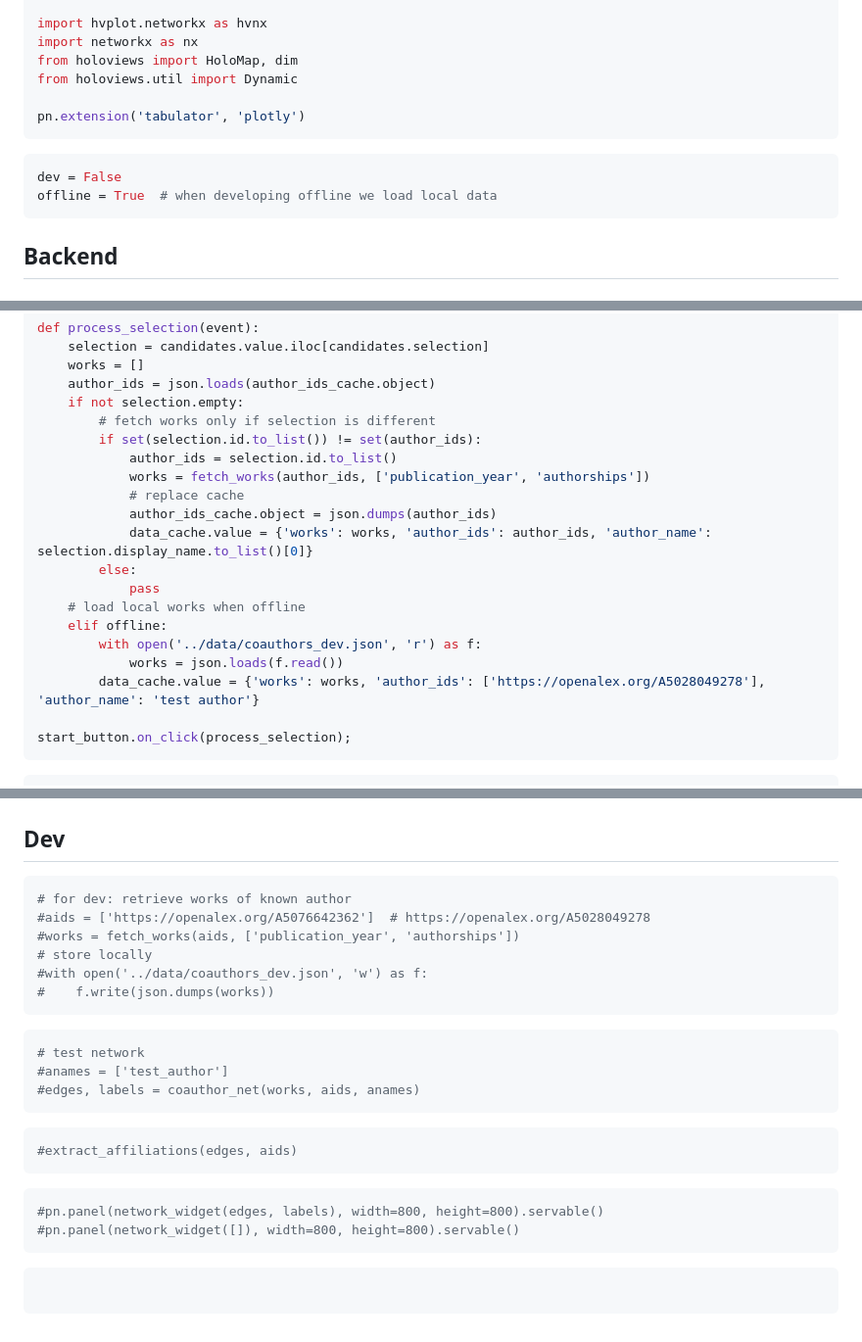
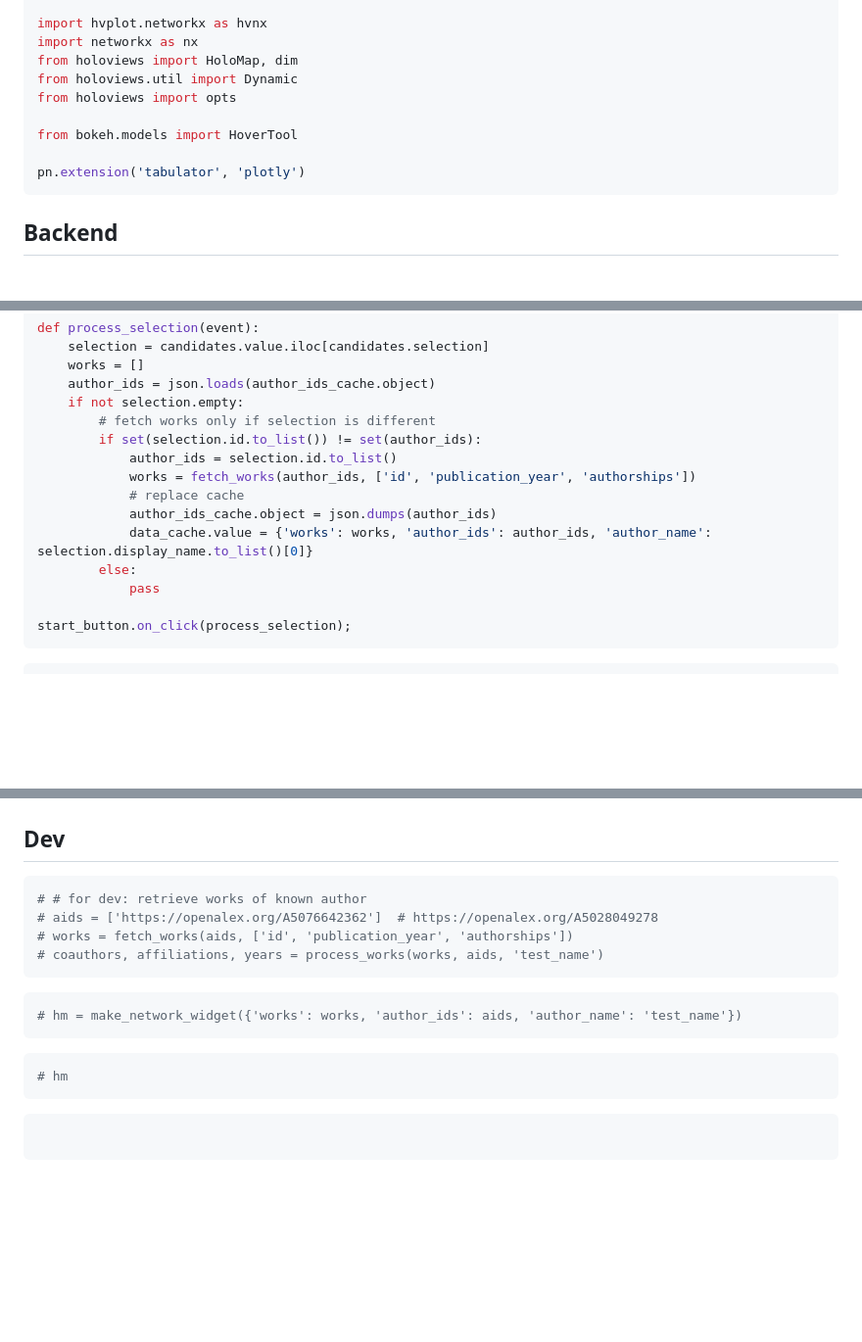
Before and after one commit to ubvu/open-ri-tools, a Markdown page: scripts/coauthor_network.md, 3 parts joined by grey strips. Shown: that part at 98% size. GitHub-like rendering; blank space fills up the shorter version.

````diff
--- a/scripts/coauthor_network.md
+++ b/scripts/coauthor_network.md
@@ -26,13 +26,11 @@ import hvplot.networkx as hvnx
 import networkx as nx
 from holoviews import HoloMap, dim
 from holoviews.util import Dynamic
+from holoviews import opts
+
+from bokeh.models import HoverTool
 
 pn.extension('tabulator', 'plotly')
-```
-
-```python
-dev = False
-offline = True  # when developing offline we load local data
 ```
 
 ## Backend
@@ -257,17 +280,12 @@ def process_selection(event):
         # fetch works only if selection is different
         if set(selection.id.to_list()) != set(author_ids):
             author_ids = selection.id.to_list()
-            works = fetch_works(author_ids, ['publication_year', 'authorships'])
+            works = fetch_works(author_ids, ['id', 'publication_year', 'authorships'])
             # replace cache
             author_ids_cache.object = json.dumps(author_ids)
             data_cache.value = {'works': works, 'author_ids': author_ids, 'author_name': selection.display_name.to_list()[0]}
         else:
             pass
-    # load local works when offline
-    elif offline:
-        with open('../data/coauthors_dev.json', 'r') as f:
-            works = json.loads(f.read())
-        data_cache.value = {'works': works, 'author_ids': ['https://openalex.org/A5028049278'], 'author_name': 'test author'}
 
 start_button.on_click(process_selection);
 ```
@@ -297,27 +315,18 @@ template.servable();  # ; to prevent inline output / use preview instead
 ## Dev
 
 ```python
-# for dev: retrieve works of known author
-#aids = ['https://openalex.org/A5076642362']  # https://openalex.org/A5028049278
-#works = fetch_works(aids, ['publication_year', 'authorships'])
-# store locally
-#with open('../data/coauthors_dev.json', 'w') as f:
-#    f.write(json.dumps(works))
+# # for dev: retrieve works of known author
+# aids = ['https://openalex.org/A5076642362']  # https://openalex.org/A5028049278
+# works = fetch_works(aids, ['id', 'publication_year', 'authorships'])
+# coauthors, affiliations, years = process_works(works, aids, 'test_name')
 ```
 
 ```python
-# test network
-#anames = ['test_author']
-#edges, labels = coauthor_net(works, aids, anames)
+# hm = make_network_widget({'works': works, 'author_ids': aids, 'author_name': 'test_name'})
 ```
 
 ```python
-#extract_affiliations(edges, aids)
-```
-
-```python
-#pn.panel(network_widget(edges, labels), width=800, height=800).servable()
-#pn.panel(network_widget([]), width=800, height=800).servable()
+# hm
 ```
 
 ```python
````
Also changed, not shown: other parts of scripts/coauthor_network.md (+107 -82 lines).
